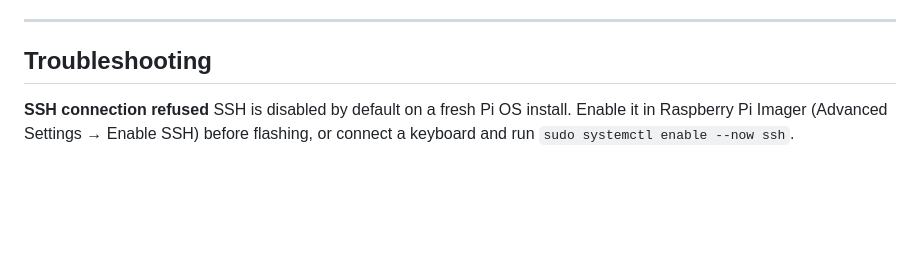
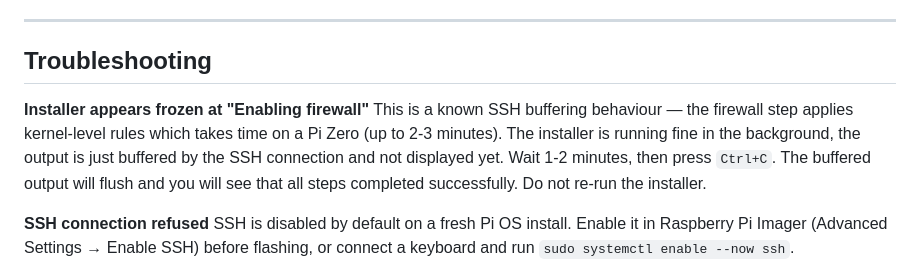
Before and after one commit to davidpavlicek36/rpi_website, a Markdown page: README.md, the part around the change. Drawn GitHub-style; blank space fills up the shorter version.

Commit message:
adding enabling firewall dislacimer to troubleshooting

```diff
--- a/README.md
+++ b/README.md
@@ -150,6 +150,9 @@ The following models should work but have not been tested. Use the recommended O
 
 ## Troubleshooting
 
+**Installer appears frozen at "Enabling firewall"**
+This is a known SSH buffering behaviour — the firewall step applies kernel-level rules which takes time on a Pi Zero (up to 2-3 minutes). The installer is running fine in the background, the output is just buffered by the SSH connection and not displayed yet. Wait 1-2 minutes, then press `Ctrl+C`. The buffered output will flush and you will see that all steps completed successfully. Do not re-run the installer.
+
 **SSH connection refused**
 SSH is disabled by default on a fresh Pi OS install. Enable it in Raspberry Pi Imager (Advanced Settings → Enable SSH) before flashing, or connect a keyboard and run `sudo systemctl enable --now ssh`.
 
```
